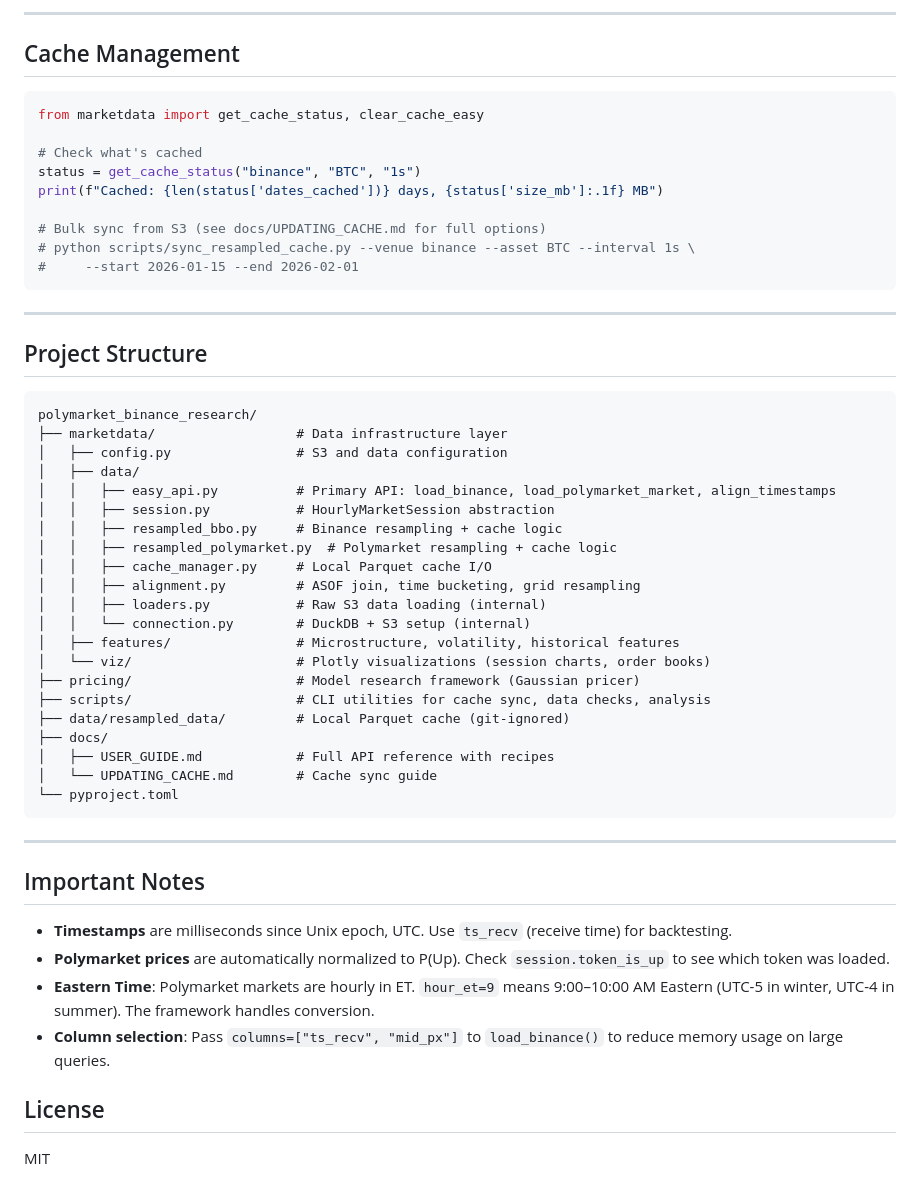
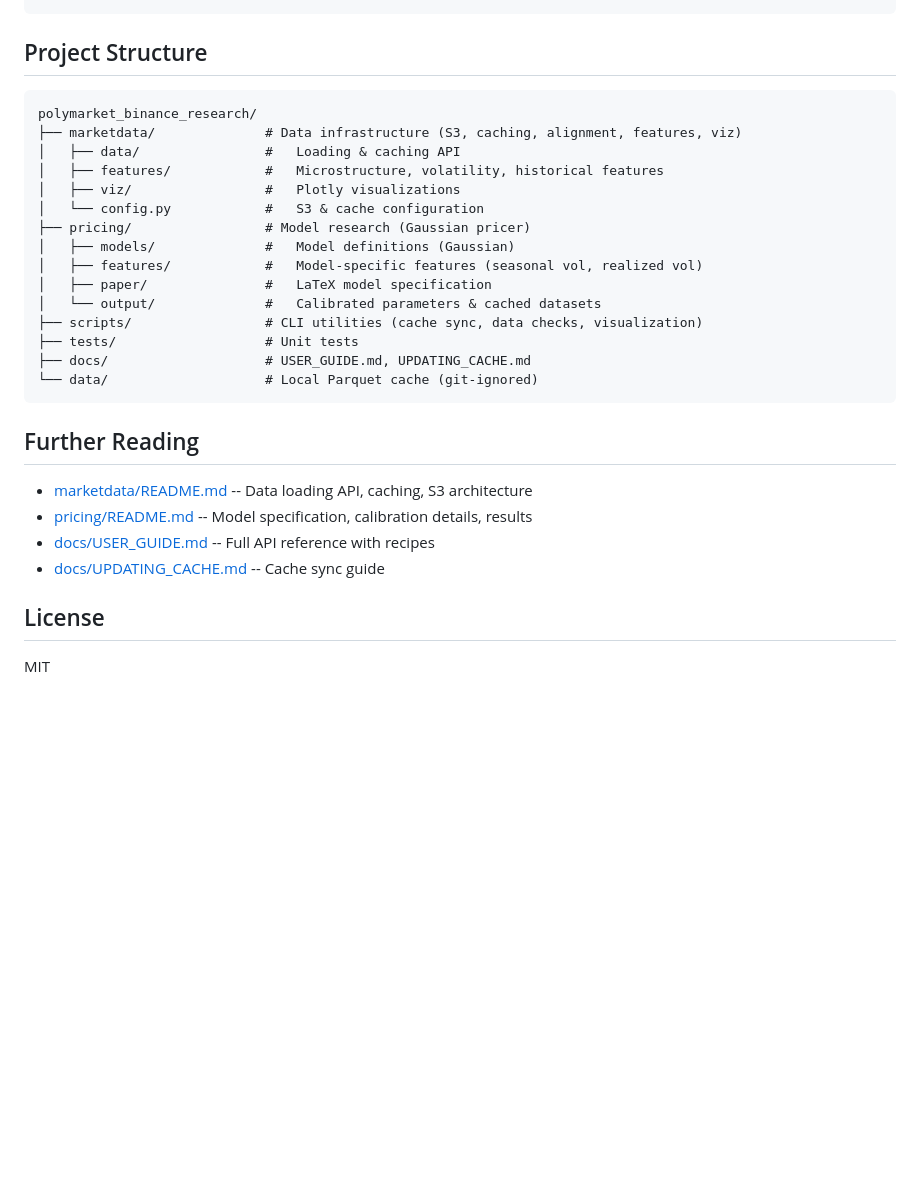
Before and after one commit to lu1sn0n4m3/polymarket_binance_research, a Markdown page: README.md, the part around one of its changes. Drawn GitHub-style; blank space fills up the shorter version.

````diff
--- a/README.md
+++ b/README.md
@@ -174,55 +90,30 @@ sessions = load_sessions_range(
----
-
-## Cache Management
-
-```python
-from marketdata import get_cache_status, clear_cache_easy
-
-# Check what's cached
-status = get_cache_status("binance", "BTC", "1s")
-print(f"Cached: {len(status['dates_cached'])} days, {status['size_mb']:.1f} MB")
-
-# Bulk sync from S3 (see docs/UPDATING_CACHE.md for full options)
-# python scripts/sync_resampled_cache.py --venue binance --asset BTC --interval 1s \
-#     --start 2026-01-15 --end 2026-02-01
-```
-
----
 
 ## Project Structure
 
 ```
 polymarket_binance_research/
-├── marketdata/                  # Data infrastructure layer
-│   ├── config.py                # S3 and data configuration
-│   ├── data/
-│   │   ├── easy_api.py          # Primary API: load_binance, load_polymarket_market, align_timestamps
-│   │   ├── session.py           # HourlyMarketSession abstraction
-│   │   ├── resampled_bbo.py     # Binance resampling + cache logic
-│   │   ├── resampled_polymarket.py  # Polymarket resampling + cache logic
-│   │   ├── cache_manager.py     # Local Parquet cache I/O
-│   │   ├── alignment.py         # ASOF join, time bucketing, grid resampling
-│   │   ├── loaders.py           # Raw S3 data loading (internal)
-│   │   └── connection.py        # DuckDB + S3 setup (internal)
-│   ├── features/                # Microstructure, volatility, historical features
-│   └── viz/                     # Plotly visualizations (session charts, order books)
-├── pricing/                     # Model research framework (Gaussian pricer)
-├── scripts/                     # CLI utilities for cache sync, data checks, analysis
-├── data/resampled_data/         # Local Parquet cache (git-ignored)
-├── docs/
-│   ├── USER_GUIDE.md            # Full API reference with recipes
-│   └── UPDATING_CACHE.md        # Cache sync guide
-└── pyproject.toml
+├── marketdata/              # Data infrastructure (S3, caching, alignment, features, viz)
+│   ├── data/                #   Loading & caching API
+│   ├── features/            #   Microstructure, volatility, historical features
+│   ├── viz/                 #   Plotly visualizations
+│   └── config.py            #   S3 & cache configuration
+├── pricing/                 # Model research (Gaussian pricer)
+│   ├── models/              #   Model definitions (Gaussian)
+│   ├── features/            #   Model-specific features (seasonal vol, realized vol)
+│   ├── paper/               #   LaTeX model specification
+│   └── output/              #   Calibrated parameters & cached datasets
+├── scripts/                 # CLI utilities (cache sync, data checks, visualization)
+├── tests/                   # Unit tests
+├── docs/                    # USER_GUIDE.md, UPDATING_CACHE.md
+└── data/                    # Local Parquet cache (git-ignored)
 ```
 
----
+## Further Reading
 
-## Important Notes
-
-- **Timestamps** are milliseconds since Unix epoch, UTC. Use `ts_recv` (receive time) for backtesting.
-- **Polymarket prices** are automatically normalized to P(Up). Check `session.token_is_up` to see which token was loaded.
-- **Eastern Time**: Polymarket markets are hourly in ET. `hour_et=9` means 9:00–10:00 AM Eastern (UTC-5 in winter, UTC-4 in summer). The framework handles conversion.
-- **Column selection**: Pass `columns=["ts_recv", "mid_px"]` to `load_binance()` to reduce memory usage on large queries.
+- [marketdata/README.md](marketdata/README.md) -- Data loading API, caching, S3 architecture
+- [pricing/README.md](pricing/README.md) -- Model specification, calibration details, results
+- [docs/USER_GUIDE.md](docs/USER_GUIDE.md) -- Full API reference with recipes
+- [docs/UPDATING_CACHE.md](docs/UPDATING_CACHE.md) -- Cache sync guide
 
 ## License
 
````
Also changed, not shown: other parts of README.md (+48 -132 lines), marketdata/README.md (added, +180 -0 lines), pricing/README.md (+76 -71 lines).
